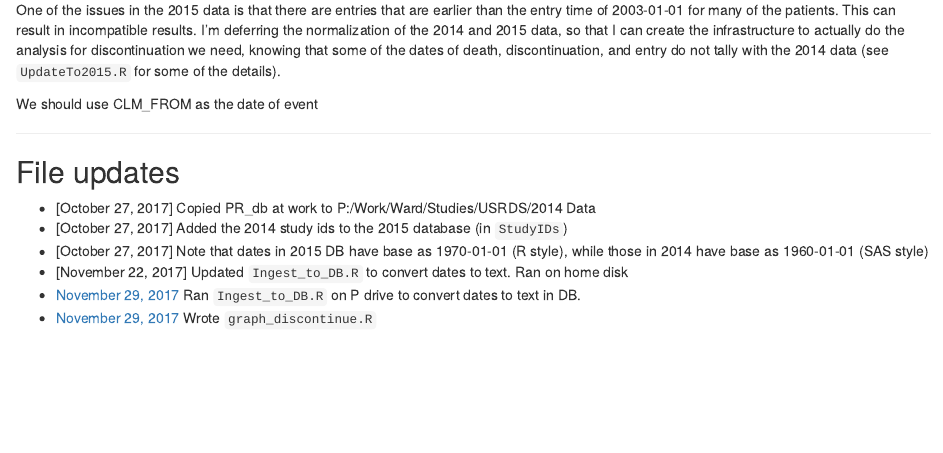
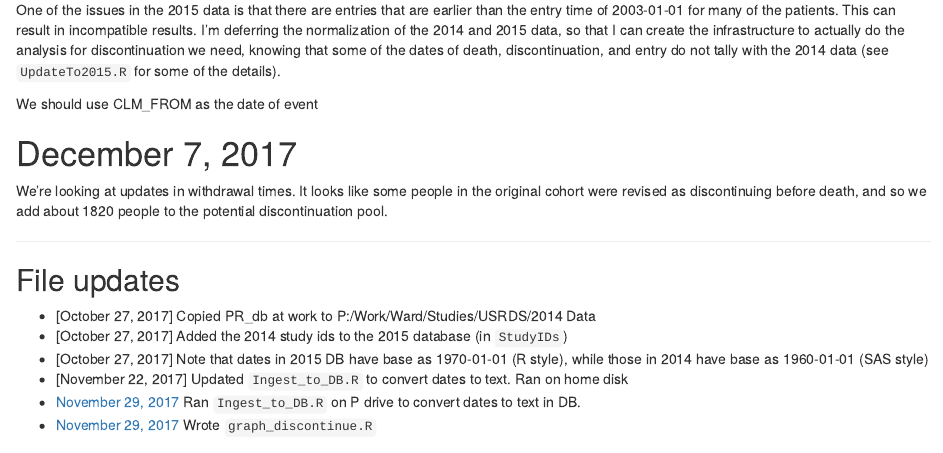
Before and after one commit to webbedfeet/USRDS2015, an R Markdown document (Notebook.Rmd): the page in a window 1100 px wide, from 1330 px down. Rendered offline with R 4.5, knitr and Pandoc, with nearby package versions.

Commit message:
Added note

```diff
--- a/Notebook.Rmd
+++ b/Notebook.Rmd
@@ -83,6 +83,12 @@ need, knowing that some of the dates of death, discontinuation, and entry do not
 
 We should use CLM_FROM as the date of event
 
+# December 7, 2017
+
+We're looking at updates in withdrawal times. It looks like some people in the original cohort were revised
+as discontinuing before death, and so we add about 1820 people to the potential discontinuation pool.
+
+
 -----
 
 ## File updates
```
